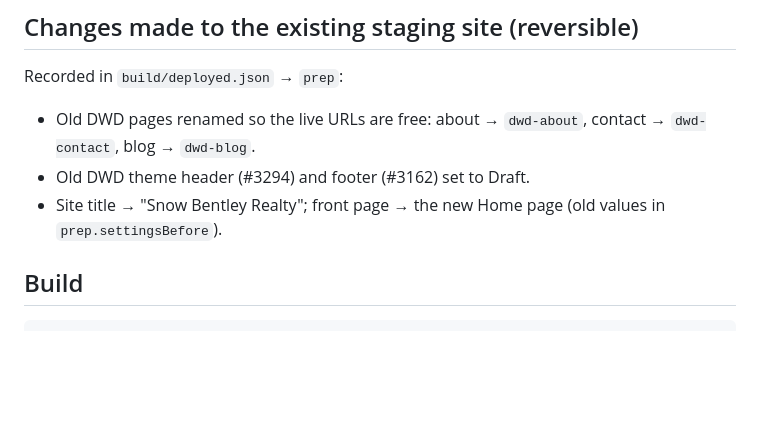
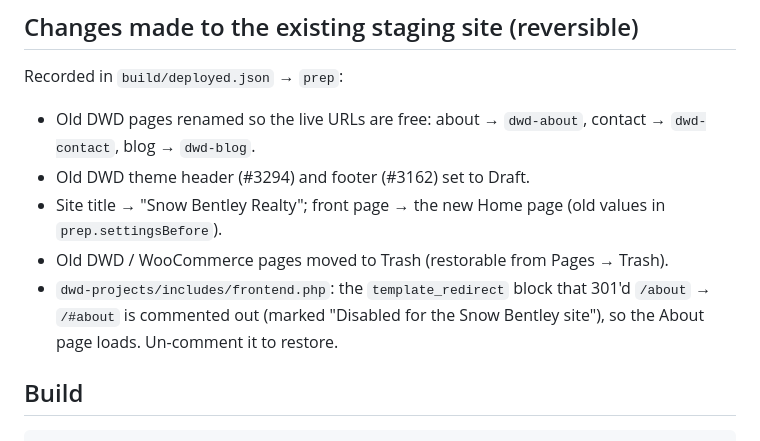
Before and after one commit to LanaFoxx/claude, a Markdown page: snowbentley-site/README.md, the part around the change. Rendered like a GitHub page; blank space fills up the shorter version.

Commit message:
Snow Bentley: document the disabled /about redirect in the old DWD plugin
Co-Authored-By: Claude Opus 5.5 <noreply@anthropic.com>
Claude-Session: https://claude.ai/code/session_01PwAPD5t2i9UE2QeMH4aQNG

```diff
--- a/snowbentley-site/README.md
+++ b/snowbentley-site/README.md
@@ -44,6 +44,9 @@ Recorded in `build/deployed.json` → `prep`:
 * Old DWD pages renamed so the live URLs are free: about → `dwd-about`, contact → `dwd-contact`, blog → `dwd-blog`.
 * Old DWD theme header (#3294) and footer (#3162) set to Draft.
 * Site title → "Snow Bentley Realty"; front page → the new Home page (old values in `prep.settingsBefore`).
+* Old DWD / WooCommerce pages moved to Trash (restorable from Pages → Trash).
+* `dwd-projects/includes/frontend.php`: the `template_redirect` block that 301'd `/about` → `/#about` is commented out
+  (marked "Disabled for the Snow Bentley site"), so the About page loads. Un-comment it to restore.
 
 ## Build
 
```
